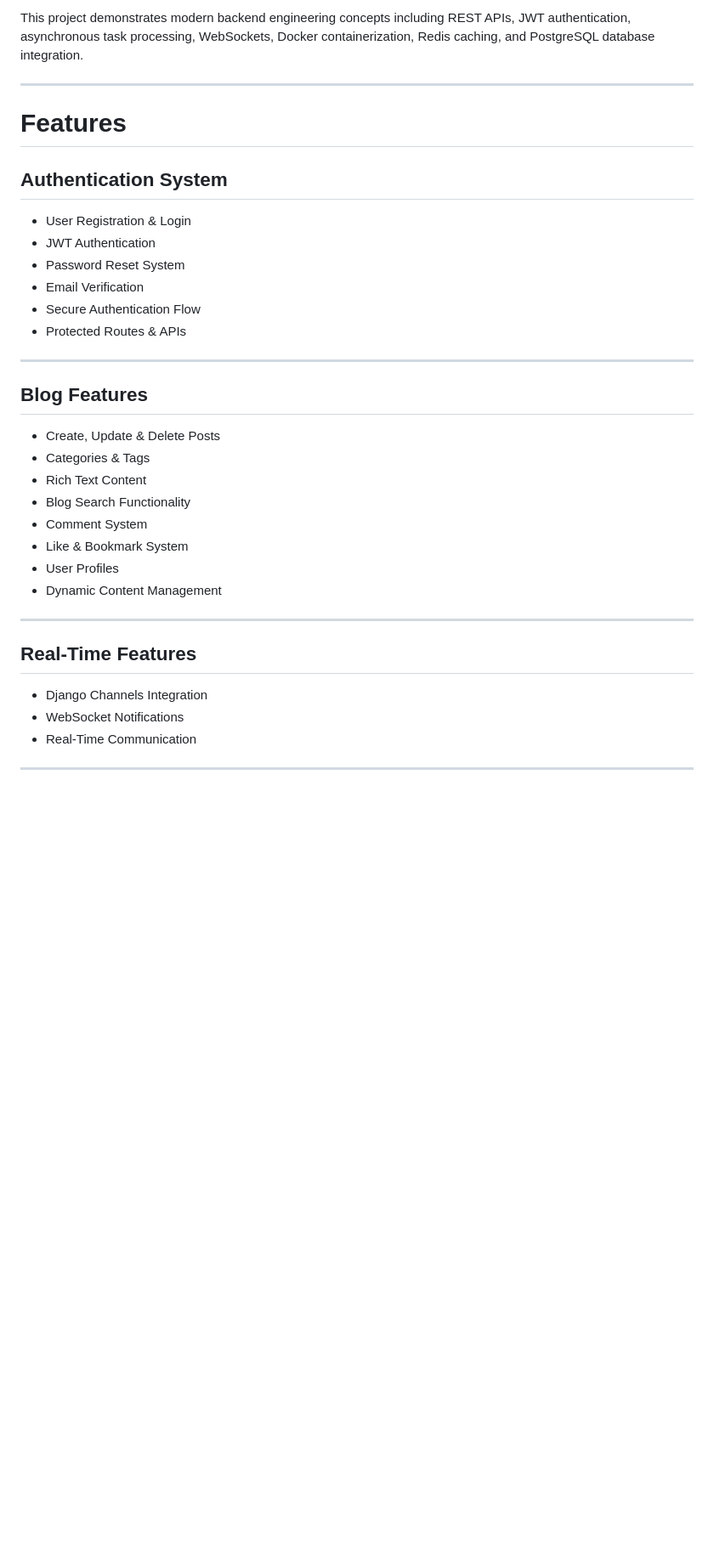
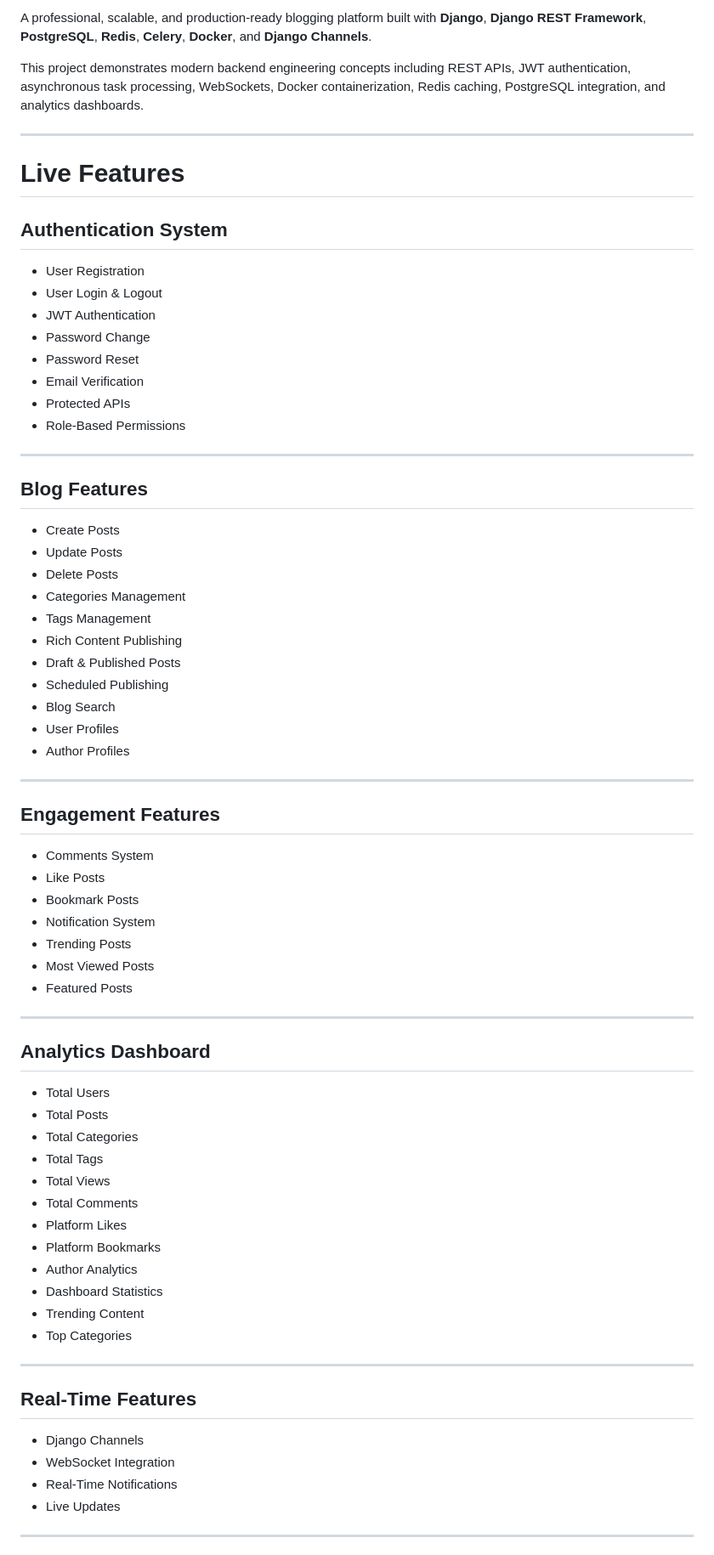
Before and after one commit to MuhammadHaseeb3112/Advanced-Django-Blogging-Platform, a Markdown page: README.md, the part around one of its changes. Shown at 85% size. GitHub-like rendering; blank space fills up the shorter version.

```diff
--- a/README.md
+++ b/README.md
@@ -4,36 +11,76 @@ A professional and scalable blogging platform built with Django, Django REST Fra
 
-This project demonstrates modern backend engineering concepts including REST APIs, JWT authentication, asynchronous task processing, WebSockets, Docker containerization, Redis caching, and PostgreSQL database integration.
+A professional, scalable, and production-ready blogging platform built with **Django**, **Django REST Framework**, **PostgreSQL**, **Redis**, **Celery**, **Docker**, and **Django Channels**.
+
+This project demonstrates modern backend engineering concepts including REST APIs, JWT authentication, asynchronous task processing, WebSockets, Docker containerization, Redis caching, PostgreSQL integration, and analytics dashboards.
 
 ---
 
-# Features
+# Live Features
 
 ## Authentication System
-- User Registration & Login
-- JWT Authentication
-- Password Reset System
-- Email Verification
-- Secure Authentication Flow
-- Protected Routes & APIs
+
+* User Registration
+* User Login & Logout
+* JWT Authentication
+* Password Change
+* Password Reset
+* Email Verification
+* Protected APIs
+* Role-Based Permissions
 
 ---
 
 ## Blog Features
-- Create, Update & Delete Posts
-- Categories & Tags
-- Rich Text Content
-- Blog Search Functionality
-- Comment System
-- Like & Bookmark System
-- User Profiles
-- Dynamic Content Management
+
+* Create Posts
+* Update Posts
+* Delete Posts
+* Categories Management
+* Tags Management
+* Rich Content Publishing
+* Draft & Published Posts
+* Scheduled Publishing
+* Blog Search
+* User Profiles
+* Author Profiles
+
+---
+
+## Engagement Features
+
+* Comments System
+* Like Posts
+* Bookmark Posts
+* Notification System
+* Trending Posts
+* Most Viewed Posts
+* Featured Posts
+
+---
+
+## Analytics Dashboard
+
+* Total Users
+* Total Posts
+* Total Categories
+* Total Tags
+* Total Views
+* Total Comments
+* Platform Likes
+* Platform Bookmarks
+* Author Analytics
+* Dashboard Statistics
+* Trending Content
+* Top Categories
 
 ---
 
 ## Real-Time Features
-- Django Channels Integration
-- WebSocket Notifications
-- Real-Time Communication
+
+* Django Channels
+* WebSocket Integration
+* Real-Time Notifications
+* Live Updates
 
 ---
 
```
Also changed, not shown: other parts of README.md (+206 -100 lines).
